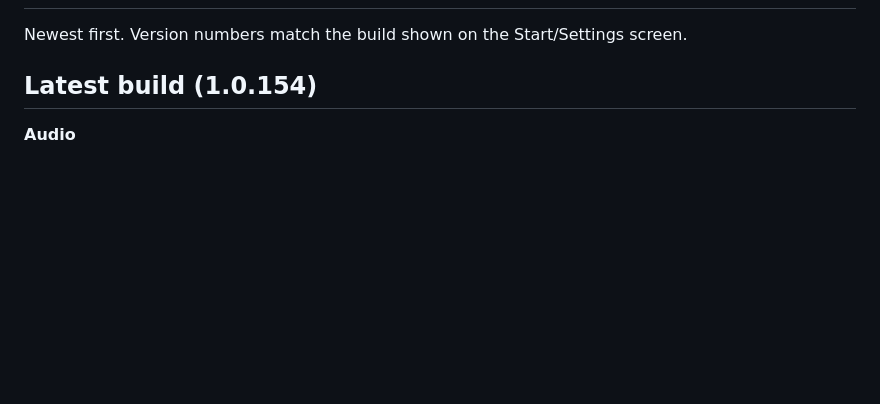
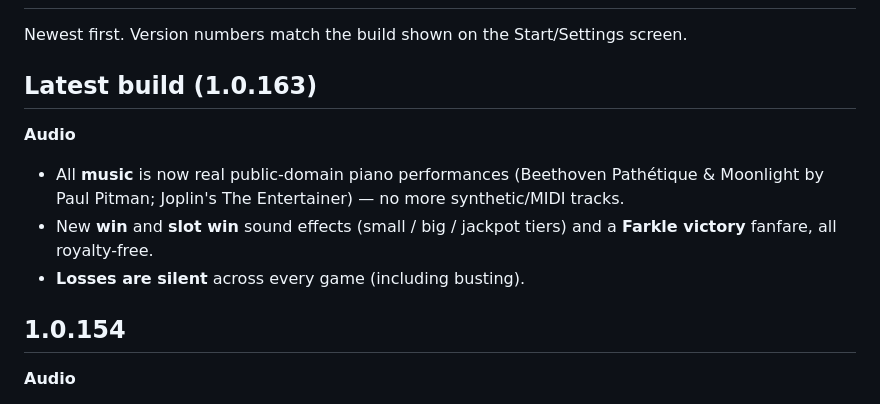
Before and after one commit to Medoh97/MedohCasino, a Markdown page: CHANGELOG.md, the part around the change. GitHub-like rendering; blank space fills up the shorter version.

Commit message:
docs(changelog): 1.0.163 — real PD music, new win/slot SFX, silent losses

```diff
--- a/CHANGELOG.md
+++ b/CHANGELOG.md
@@ -2,7 +2,14 @@
 
 Newest first. Version numbers match the build shown on the Start/Settings screen.
 
-## Latest build (1.0.154)
+## Latest build (1.0.163)
+
+**Audio**
+- All **music** is now real public-domain piano performances (Beethoven Pathétique & Moonlight by Paul Pitman; Joplin's The Entertainer) — no more synthetic/MIDI tracks.
+- New **win** and **slot win** sound effects (small / big / jackpot tiers) and a **Farkle victory** fanfare, all royalty-free.
+- **Losses are silent** across every game (including busting).
+
+## 1.0.154
 
 **Audio**
 - New **background music** — Maple Leaf Rag, The Entertainer, Moonlight Sonata, and Gymnopédie No. 1 — all royalty-free, with a volume slider and an **Auto-change tracks** option (cycle through all vs loop one) in Settings → Music.
```
